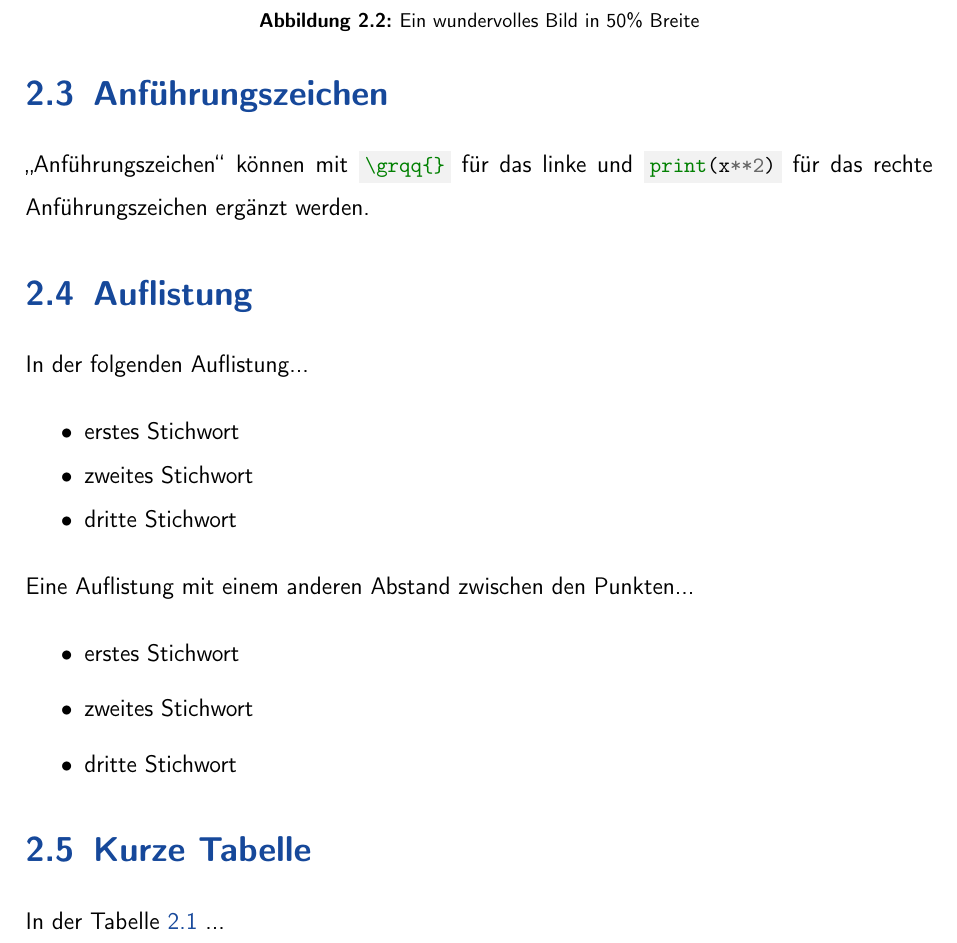
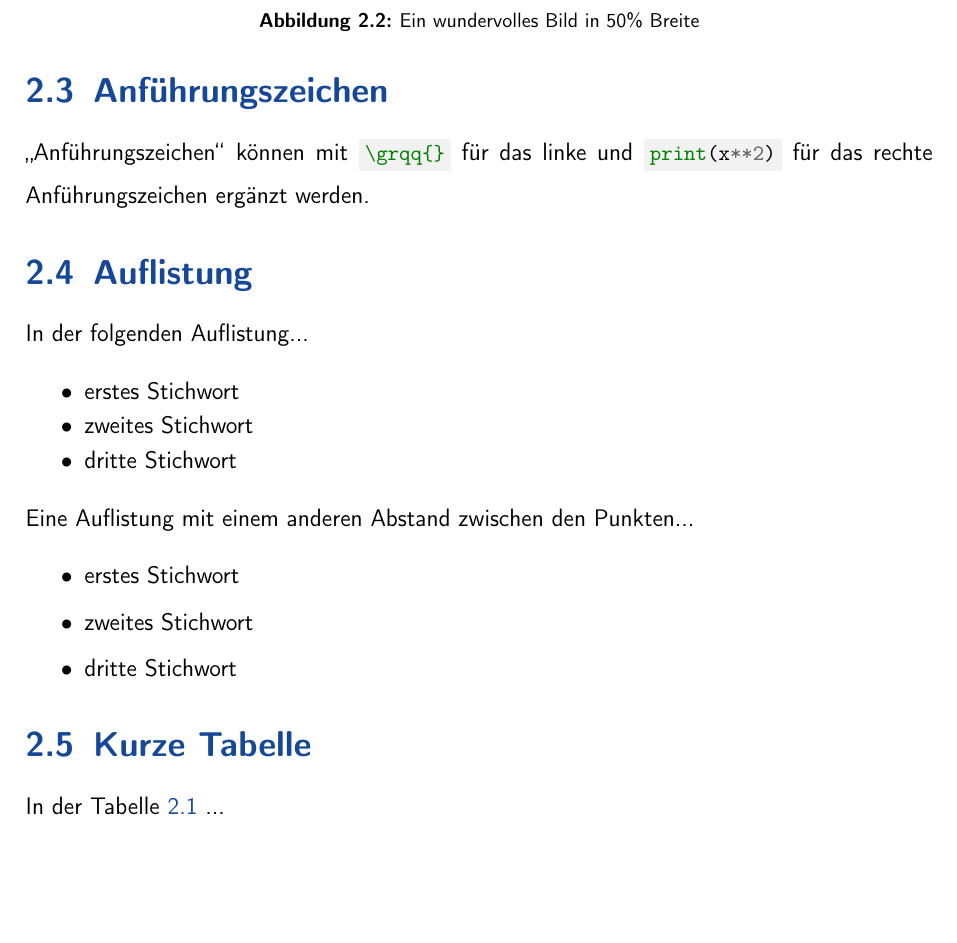
Before and after one commit to MasterZydra/DHBW.LaTeX_Template, a LaTeX thesis (main.tex, which reads template/preamble.tex): part of page 20 of 27, cut so that both start at the same text, the shorter picture padded with empty space. Compiled offline with pdfLaTeX.

Commit message:
fix weird spaces when twosite laterality is set #21

```diff
--- a/template/preamble.tex
+++ b/template/preamble.tex
@@ -11,6 +11,13 @@ BCOR=\myBCOR,       %% binding correction (depends on how you bind the resulting
 \mylaterality       %% oneside: document is not printed on left and right sides, only right side
                     %% twoside: document is printed on left and right sides
 ]{scrbook}
+
+% set raggedbottom if \mylaterality is 'twoside' to prevent weird spaces between text blocks
+\makeatletter
+\if@twoside%
+    \raggedbottom
+\fi%
+\makeatother
 
 %% Set paper and border size
 \usepackage[paper=a4paper,left=25mm,right=25mm,top=25mm,bottom=25mm]{geometry}
```
